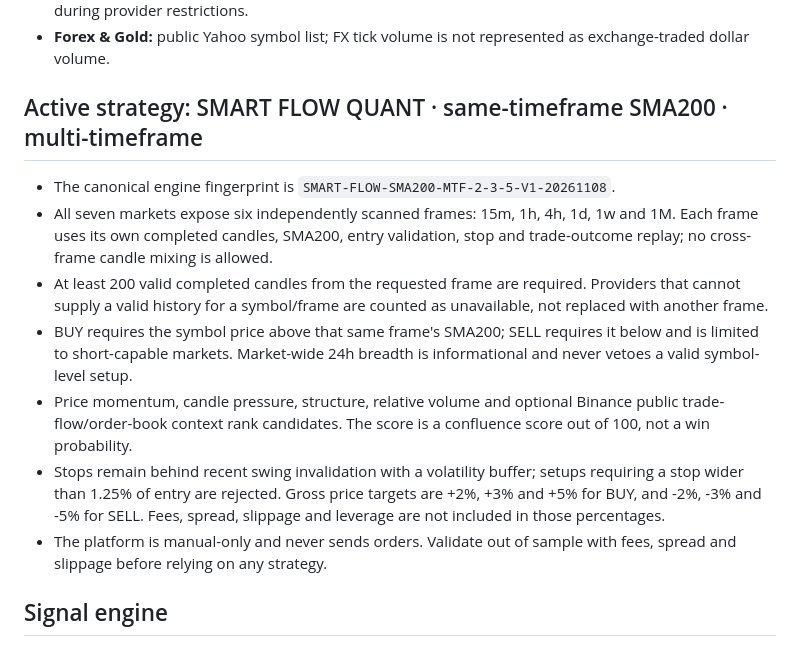
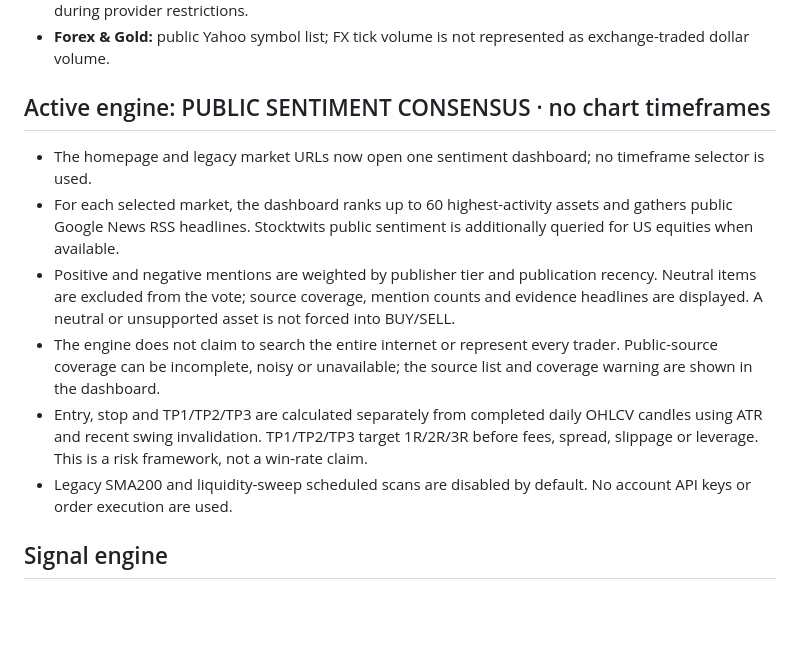
Before and after one commit to aaaksazzz/mudarib-abo-saud, a Markdown page: README.md, the part around the change. Drawn GitHub-style; blank space fills up the shorter version.

Commit message:
Document sentiment consensus engine and legacy strategy retirement

```diff
--- a/README.md
+++ b/README.md
@@ -17,14 +17,13 @@ Production-oriented market intelligence terminal.
 - **Tadawul:** public Saudi Exchange data is preferred, with Yahoo, a public ticker directory and TradingView fallbacks. Saudi equities are not filtered by the $1M threshold; public-feed coverage can be incomplete during provider restrictions.
 - **Forex & Gold:** public Yahoo symbol list; FX tick volume is not represented as exchange-traded dollar volume.
 
-## Active strategy: SMART FLOW QUANT · same-timeframe SMA200 · multi-timeframe
-- The canonical engine fingerprint is `SMART-FLOW-SMA200-MTF-2-3-5-V1-20261108`.
-- All seven markets expose six independently scanned frames: 15m, 1h, 4h, 1d, 1w and 1M. Each frame uses its own completed candles, SMA200, entry validation, stop and trade-outcome replay; no cross-frame candle mixing is allowed.
-- At least 200 valid completed candles from the requested frame are required. Providers that cannot supply a valid history for a symbol/frame are counted as unavailable, not replaced with another frame.
-- BUY requires the symbol price above that same frame's SMA200; SELL requires it below and is limited to short-capable markets. Market-wide 24h breadth is informational and never vetoes a valid symbol-level setup.
-- Price momentum, candle pressure, structure, relative volume and optional Binance public trade-flow/order-book context rank candidates. The score is a confluence score out of 100, not a win probability.
-- Stops remain behind recent swing invalidation with a volatility buffer; setups requiring a stop wider than 1.25% of entry are rejected. Gross price targets are +2%, +3% and +5% for BUY, and -2%, -3% and -5% for SELL. Fees, spread, slippage and leverage are not included in those percentages.
-- The platform is manual-only and never sends orders. Validate out of sample with fees, spread and slippage before relying on any strategy.
+## Active engine: PUBLIC SENTIMENT CONSENSUS · no chart timeframes
+- The homepage and legacy market URLs now open one sentiment dashboard; no timeframe selector is used.
+- For each selected market, the dashboard ranks up to 60 highest-activity assets and gathers public Google News RSS headlines. Stocktwits public sentiment is additionally queried for US equities when available.
+- Positive and negative mentions are weighted by publisher tier and publication recency. Neutral items are excluded from the vote; source coverage, mention counts and evidence headlines are displayed. A neutral or unsupported asset is not forced into BUY/SELL.
+- The engine does not claim to search the entire internet or represent every trader. Public-source coverage can be incomplete, noisy or unavailable; the source list and coverage warning are shown in the dashboard.
+- Entry, stop and TP1/TP2/TP3 are calculated separately from completed daily OHLCV candles using ATR and recent swing invalidation. TP1/TP2/TP3 target 1R/2R/3R before fees, spread, slippage or leverage. This is a risk framework, not a win-rate claim.
+- Legacy SMA200 and liquidity-sweep scheduled scans are disabled by default. No account API keys or order execution are used.
 
 ## Signal engine
 - Each successful timeframe scan replaces that timeframe's live batch, keeping up to three opportunities per market per timeframe. Previous rows remain in trade history and expire after 24 hours.
```
